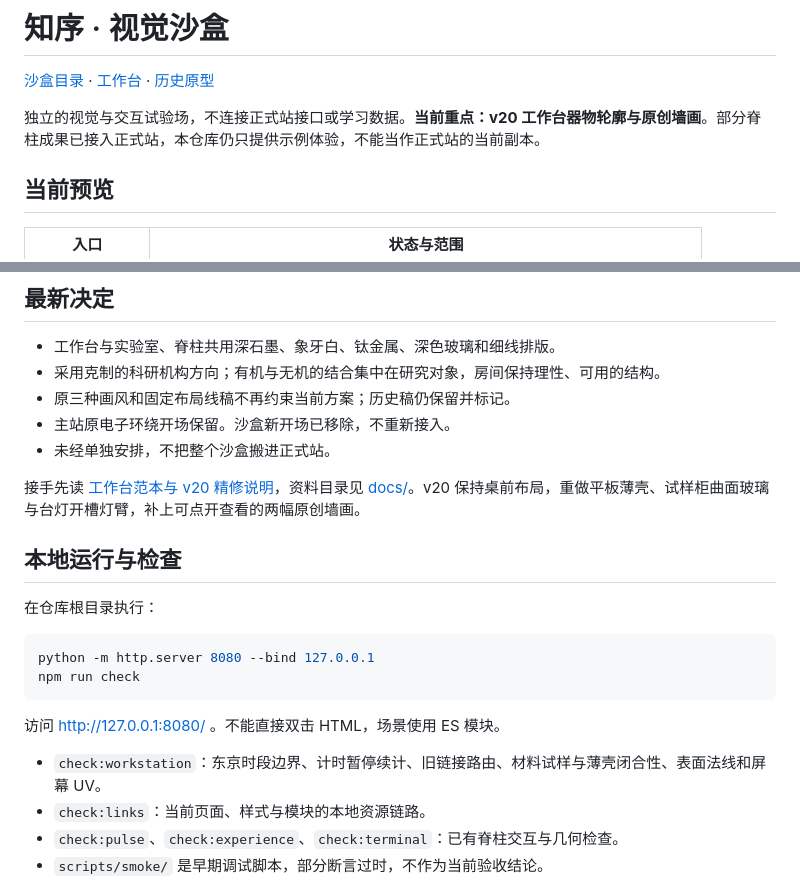
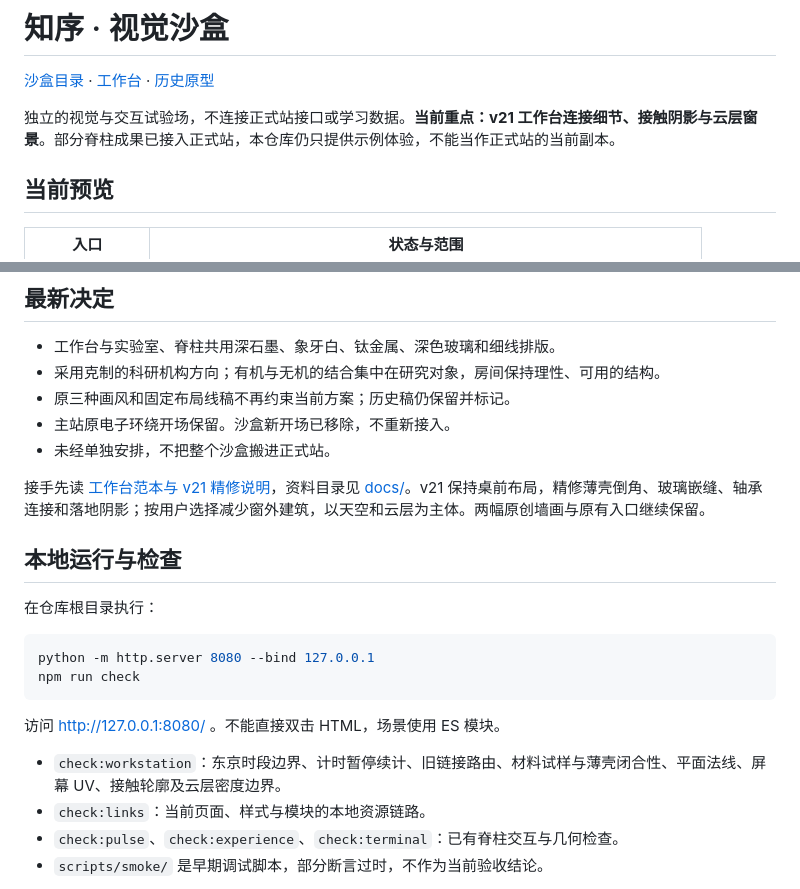
Before and after one commit to yankcc258/test-sandbox, a Markdown page: README.md, 2 parts joined by grey strips. Drawn GitHub-style.

```diff
--- a/README.md
+++ b/README.md
@@ -2,7 +2,7 @@
 
 [沙盒目录](https://yankcc258.github.io/test-sandbox/) · [工作台](https://yankcc258.github.io/test-sandbox/workstation/) · [历史原型](https://yankcc258.github.io/test-sandbox/preview/)
 
-独立的视觉与交互试验场，不连接正式站接口或学习数据。**当前重点：v20 工作台器物轮廓与原创墙画**。部分脊柱成果已接入正式站，本仓库仍只提供示例体验，不能当作正式站的当前副本。
+独立的视觉与交互试验场，不连接正式站接口或学习数据。**当前重点：v21 工作台连接细节、接触阴影与云层窗景**。部分脊柱成果已接入正式站，本仓库仍只提供示例体验，不能当作正式站的当前副本。
 
 ## 当前预览
 
@@ -25,7 +25,7 @@
 - 主站原电子环绕开场保留。沙盒新开场已移除，不重新接入。
 - 未经单独安排，不把整个沙盒搬进正式站。
 
-接手先读 [工作台范本与 v20 精修说明](docs/workstation-prototype.md)，资料目录见 [docs/](docs/)。v20 保持桌前布局，重做平板薄壳、试样柜曲面玻璃与台灯开槽灯臂，补上可点开查看的两幅原创墙画。
+接手先读 [工作台范本与 v21 精修说明](docs/workstation-prototype.md)，资料目录见 [docs/](docs/)。v21 保持桌前布局，精修薄壳倒角、玻璃嵌缝、轴承连接和落地阴影；按用户选择减少窗外建筑，以天空和云层为主体。两幅原创墙画与原有入口继续保留。
 
 ## 本地运行与检查
 
@@ -38,7 +38,7 @@ npm run check
 
 访问 http://127.0.0.1:8080/ 。不能直接双击 HTML，场景使用 ES 模块。
 
-- `check:workstation`：东京时段边界、计时暂停续计、旧链接路由、材料试样与薄壳闭合性、表面法线和屏幕 UV。
+- `check:workstation`：东京时段边界、计时暂停续计、旧链接路由、材料试样与薄壳闭合性、平面法线、屏幕 UV、接触轮廓及云层密度边界。
 - `check:links`：当前页面、样式与模块的本地资源链路。
 - `check:pulse`、`check:experience`、`check:terminal`：已有脊柱交互与几何检查。
 - `scripts/smoke/` 是早期调试脚本，部分断言过时，不作为当前验收结论。
```
Also changed, not shown: docs/workstation-prototype.md (+19 -1 lines), docs/workstation/desktop-v21.jpg (added), docs/workstation/dusk-v21.jpg (added), docs/workstation/mobile-v21.jpg (added), docs/workstation/night-v21.jpg (added), 12 other files.
